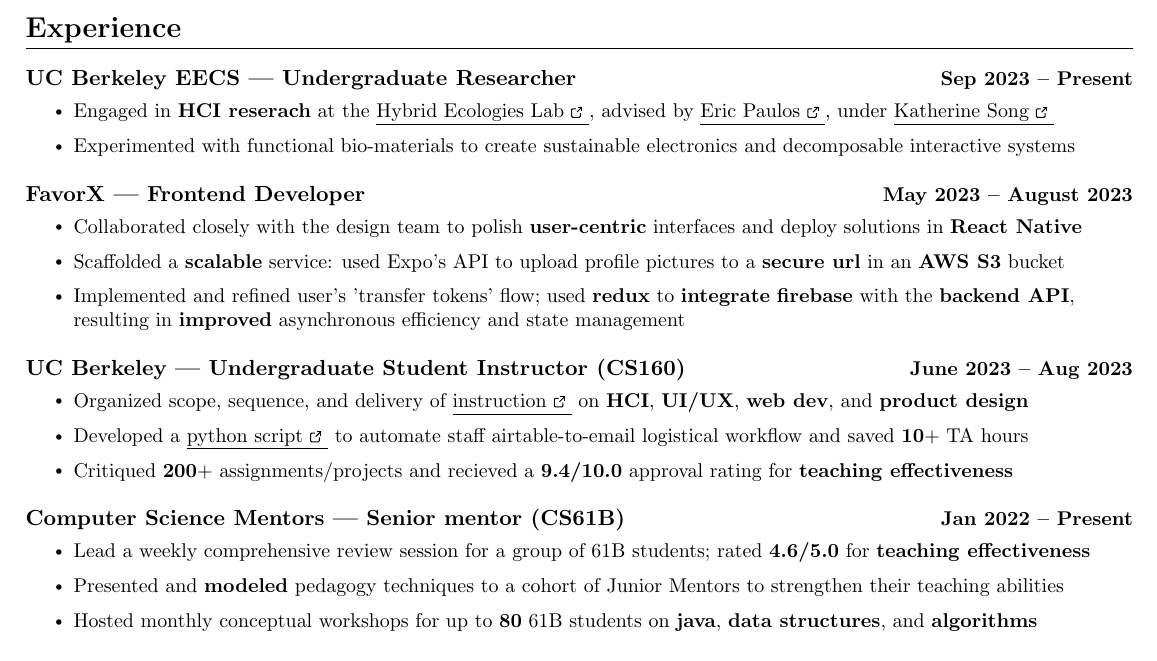
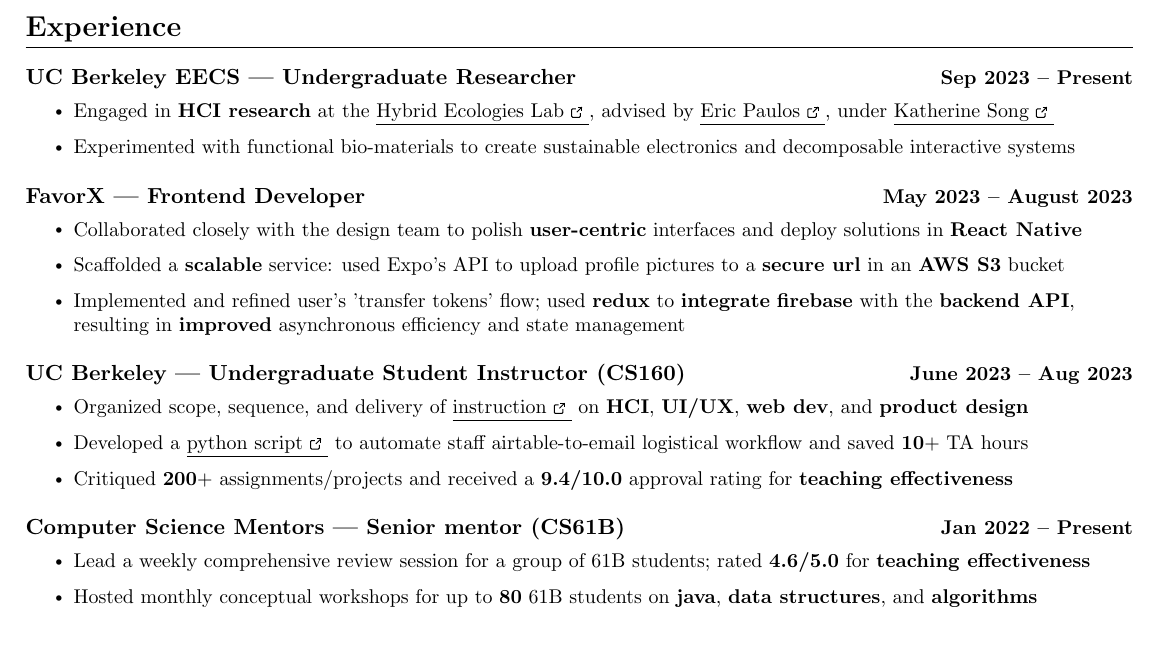
Before and after one commit to Cbannon35/resume, a LaTeX CV (resume.tex): part of the page, cut so that both start at the same text. Compiled offline with pdfLaTeX.

Commit message:
spelling mistakes are you kidding

```diff
--- a/resume.tex
+++ b/resume.tex
@@ -208,7 +208,7 @@
     {UC Berkeley EECS | Undergraduate Researcher}{Sep 2023 -- Present}{}{}
     \vspace{-15pt}
     \resumeItemListStart
-      \resumeItem{Engaged in \textbf{HCI reserach} at the \href{https://www.hybrid-ecologies.org/}{\underline{Hybrid Ecologies Lab \ExternalLink}}, advised by \href{https://www2.eecs.berkeley.edu/Faculty/Homepages/paulos.html}{\underline{Eric Paulos \ExternalLink}}, under \href{https://kwsong.github.io/}{\underline{Katherine Song \ExternalLink}}}
+      \resumeItem{Engaged in \textbf{HCI research} at the \href{https://www.hybrid-ecologies.org/}{\underline{Hybrid Ecologies Lab \ExternalLink}}, advised by \href{https://www2.eecs.berkeley.edu/Faculty/Homepages/paulos.html}{\underline{Eric Paulos \ExternalLink}}, under \href{https://kwsong.github.io/}{\underline{Katherine Song \ExternalLink}}}
       \resumeItem{Experimented with functional bio-materials to create sustainable electronics and decomposable interactive systems}
     \resumeItemListEnd
 
@@ -227,14 +227,14 @@
     \resumeItemListStart
     \resumeItem{Organized scope, sequence, and delivery of \href{https://cbannon35.github.io/teaching/}{\underline{instruction \ExternalLink}} on \textbf{HCI}, \textbf{UI/UX}, \textbf{web dev}, and \textbf{product design}}
     \resumeItem{Developed a \href{https://github.com/Cbannon35/cs160_tools}{\underline{python script \ExternalLink}} to automate staff airtable-to-email logistical workflow and saved \textbf{10}$+$ TA hours}
-    \resumeItem{Critiqued \textbf{200}$+$ assignments/projects and recieved a \textbf{9.4/10.0}  approval rating for \textbf{teaching effectiveness}}
+    \resumeItem{Critiqued \textbf{200}$+$ assignments/projects and received a \textbf{9.4/10.0}  approval rating for \textbf{teaching effectiveness}}
     \resumeItemListEnd
     \resumeSubheading
       {Computer Science Mentors | Senior mentor (CS61B) }{Jan 2022 -- Present}{}{}
       \vspace{-15pt}
       \resumeItemListStart
       \resumeItem{Lead a weekly comprehensive review session for a group of 61B students; rated \textbf{4.6/5.0} for \textbf{teaching effectiveness}}
-      \resumeItem{Presented and \textbf{modeled} pedagogy techniques to a cohort of Junior Mentors to strengthen their teaching abilities}
+      % \resumeItem{Presented and modeled pedagogy techniques to a cohort of Junior Mentors to strengthen their teaching abilities}
       % \resumeItem{\textbf{Coordinated} with \textbf{25}$+$ Mentor staff to plan and host course wide social events to \textbf{60}$+$ 61B mentors}
       \resumeItem{Hosted monthly conceptual workshops for up to \textbf{80} 61B students on \textbf{java}, \textbf{data structures}, and \textbf{algorithms}}
 
```
Also changed, not shown: resume.pdf.
